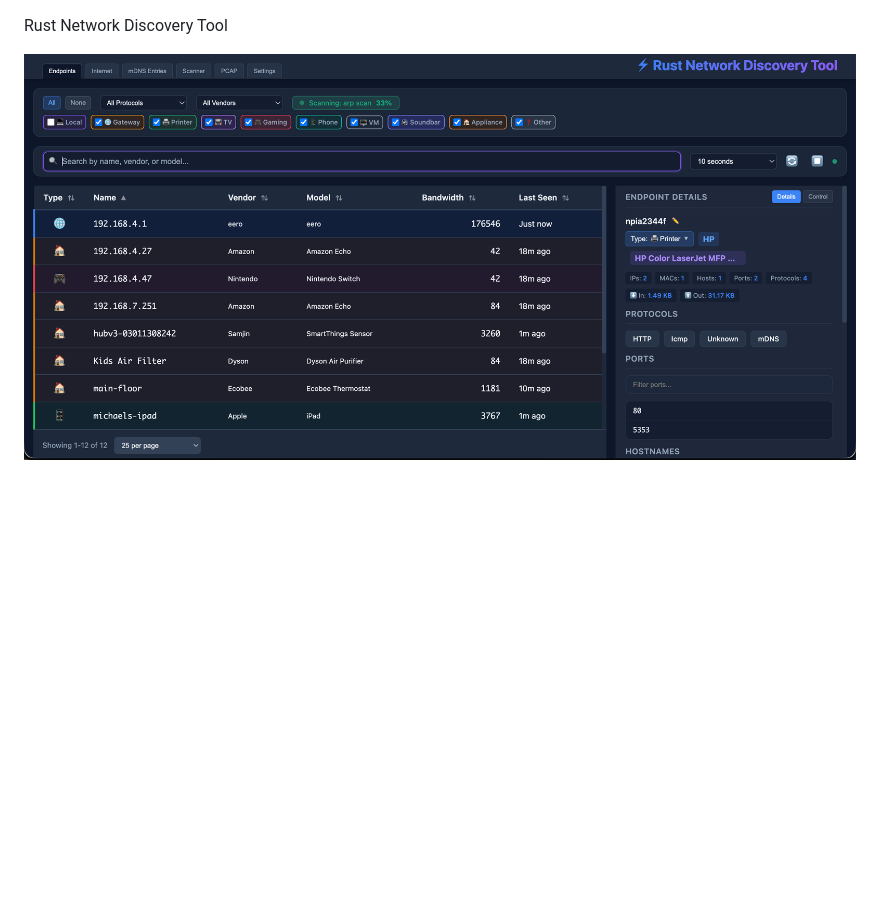
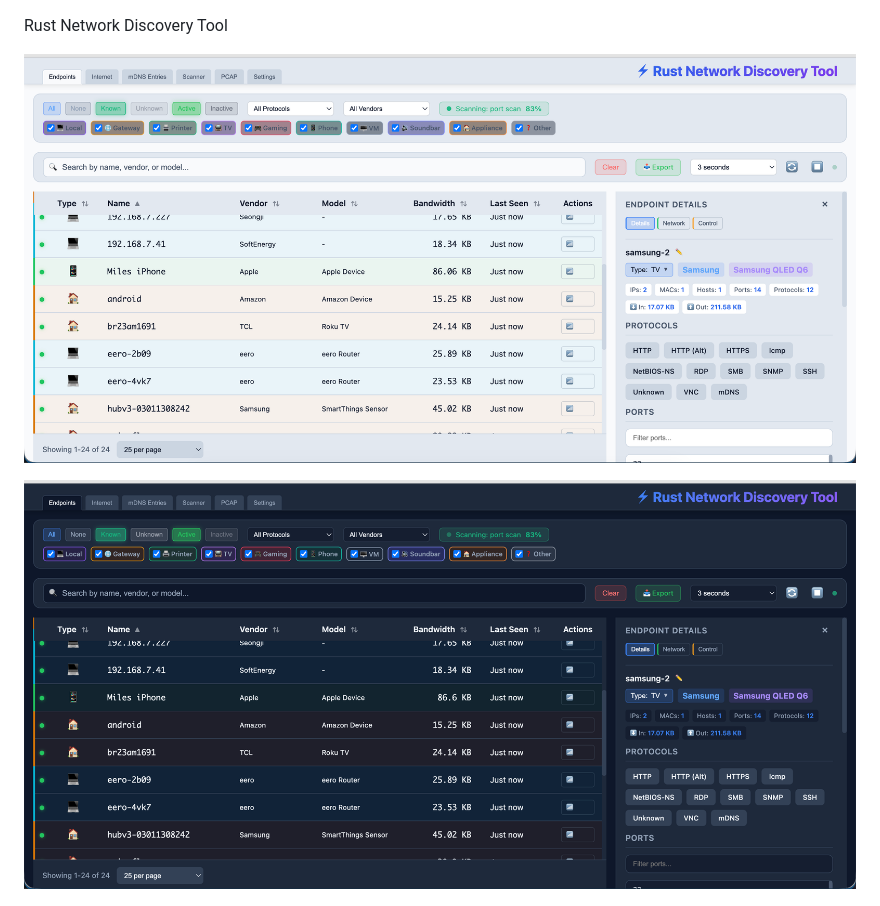
Before and after one commit to mikemiles-dev/rust_network_discovery_tool, a Markdown page: README.md, the part around the change. Drawn GitHub-style; pictures changed too: screenshot.png, screenshot_light.png (added); blank space fills up the shorter version.

Commit message:
chore: Update screenshots

```diff
--- a/README.md
+++ b/README.md
@@ -1,4 +1,6 @@
 Rust Network Discovery Tool
+
+![Screenshot](screenshot_light.png)
 
 ![Screenshot](screenshot.png)
 
```
Also changed, not shown: 1 other file.
